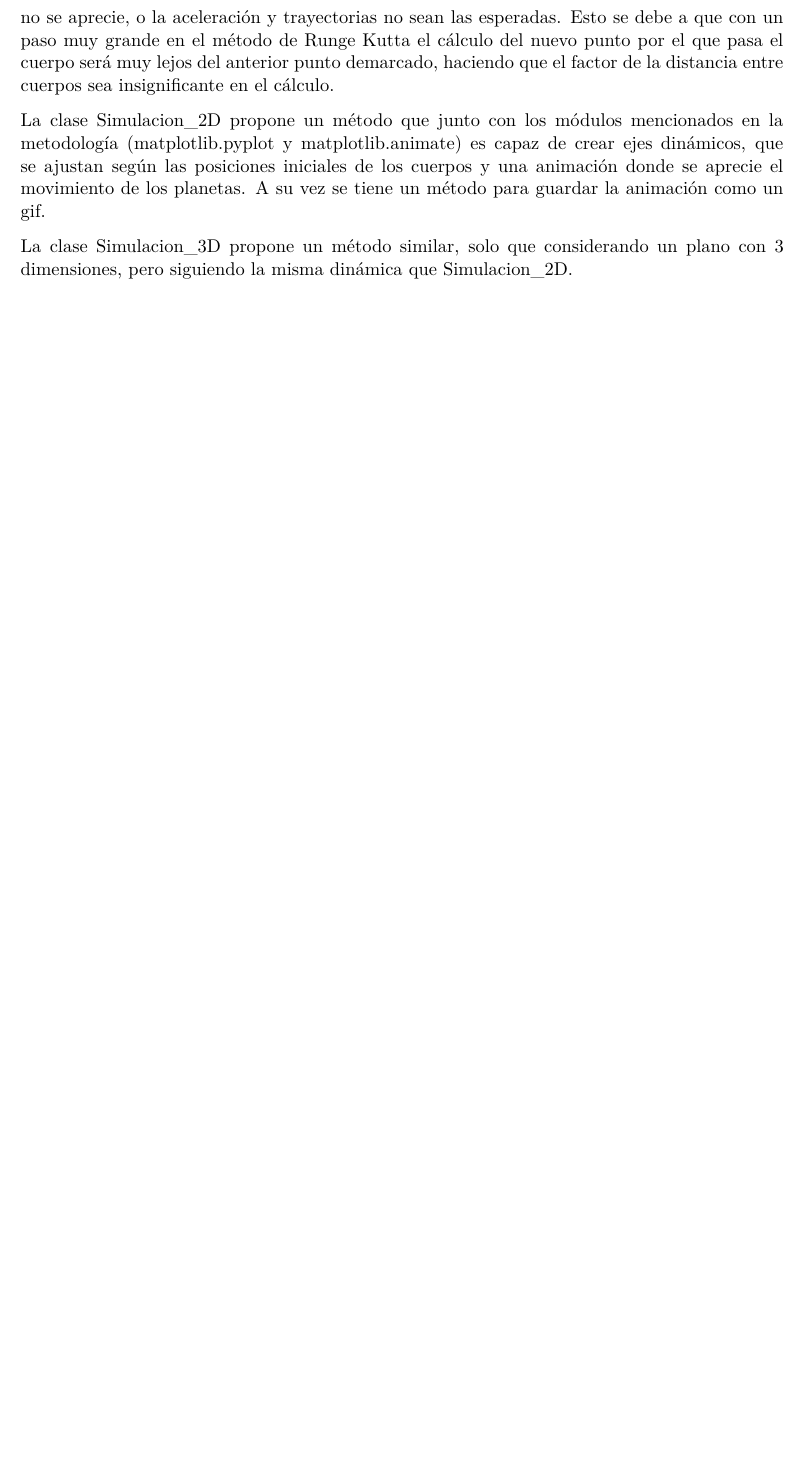
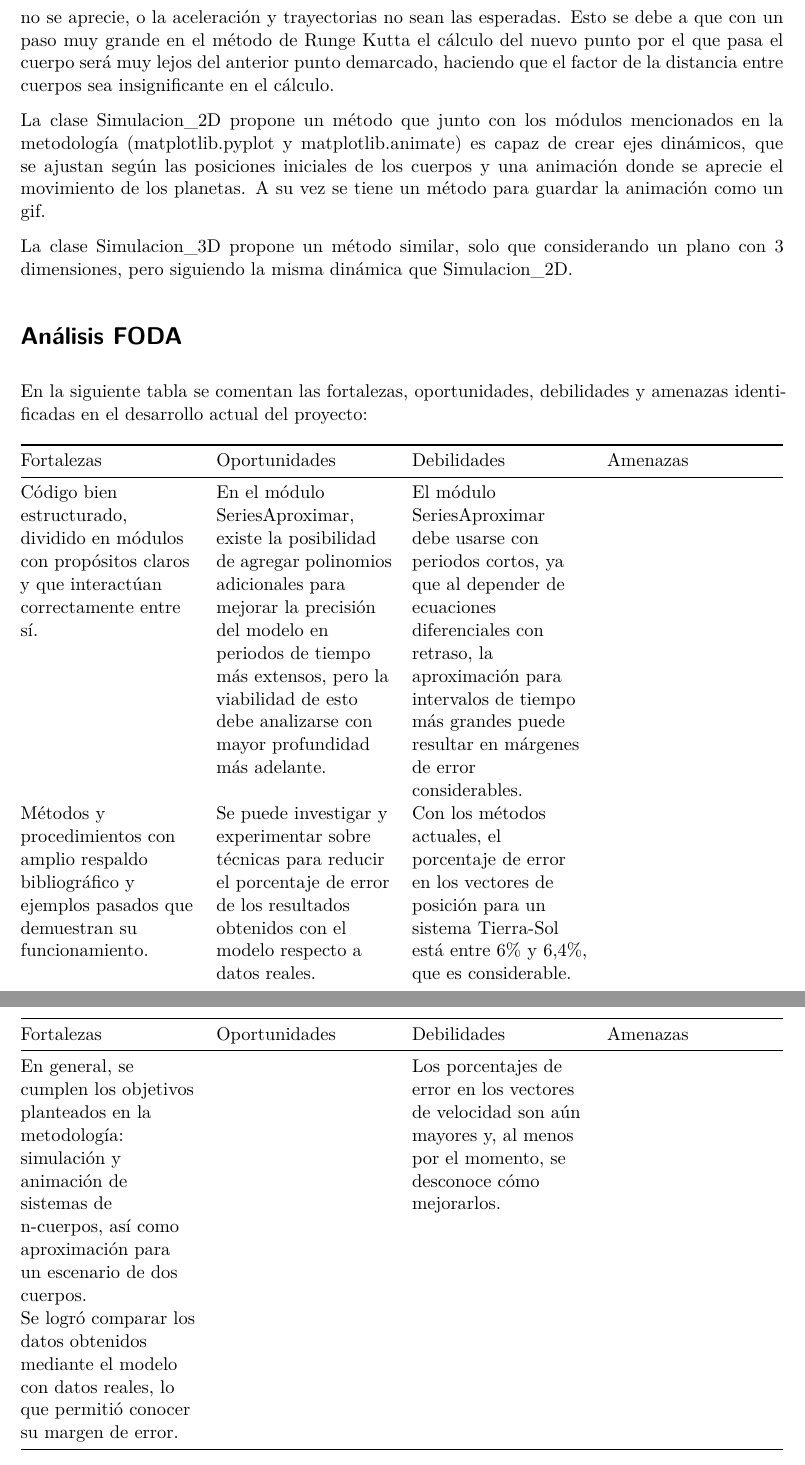
Before and after one commit to DebbieCon/simulacion_planetas_CA0305, a Quarto document (simulacion_planetas_CA0305.qmd): part of page 5 of 6 before the commit and two parts of pages 5 and 6 of 7 after it, the two joined at a grey line, cut so that both start at the same text, the shorter picture padded with empty space. Rendered offline with R 4.5, knitr and Pandoc in place of Quarto, then LaTeX, with nearby package versions.

Commit message:
feat: agrega sección de análisis FODA

```diff
--- a/simulacion_planetas_CA0305.qmd
+++ b/simulacion_planetas_CA0305.qmd
@@ -89,3 +88,13 @@ La clase Simulacion_2D propone un método que junto con los módulos mencionados
 
 La clase Simulacion_3D propone un método similar, solo que considerando un plano con 3 dimensiones, pero siguiendo la misma dinámica que Simulacion_2D.
 
+# Análisis FODA
+
+En la siguiente tabla se comentan las fortalezas, oportunidades, debilidades y amenazas identificadas en el desarrollo actual del proyecto:
+
+| Fortalezas | Oportunidades | Debilidades | Amenazas |
+|------------------|------------------|------------------|------------------|
+| Código bien estructurado, dividido en módulos con propósitos claros y que interactúan correctamente entre sí. | En el módulo SeriesAproximar, existe la posibilidad de agregar polinomios adicionales para mejorar la precisión del modelo en periodos de tiempo más extensos, pero la viabilidad de esto debe analizarse con mayor profundidad más adelante. | El módulo SeriesAproximar debe usarse con periodos cortos, ya que al depender de ecuaciones diferenciales con retraso, la aproximación para intervalos de tiempo más grandes puede resultar en márgenes de error considerables. |  |
+| Métodos y procedimientos con amplio respaldo bibliográfico y ejemplos pasados que demuestran su funcionamiento. | Se puede investigar y experimentar sobre técnicas para reducir el porcentaje de error de los resultados obtenidos con el modelo respecto a datos reales. | Con los métodos actuales, el porcentaje de error en los vectores de posición para un sistema Tierra-Sol está entre 6% y 6,4%, que es considerable. |  |
+| En general, se cumplen los objetivos planteados en la metodología: simulación y animación de sistemas de n-cuerpos, así como aproximación para un escenario de dos cuerpos. |  | Los porcentajes de error en los vectores de velocidad son aún mayores y, al menos por el momento, se desconoce cómo mejorarlos. |  |
+| Se logró comparar los datos obtenidos mediante el modelo con datos reales, lo que permitió conocer su margen de error. |  |  |  |
```
Also changed, not shown: simulacion_planetas_CA0305.qmd (6 more changed lines).
